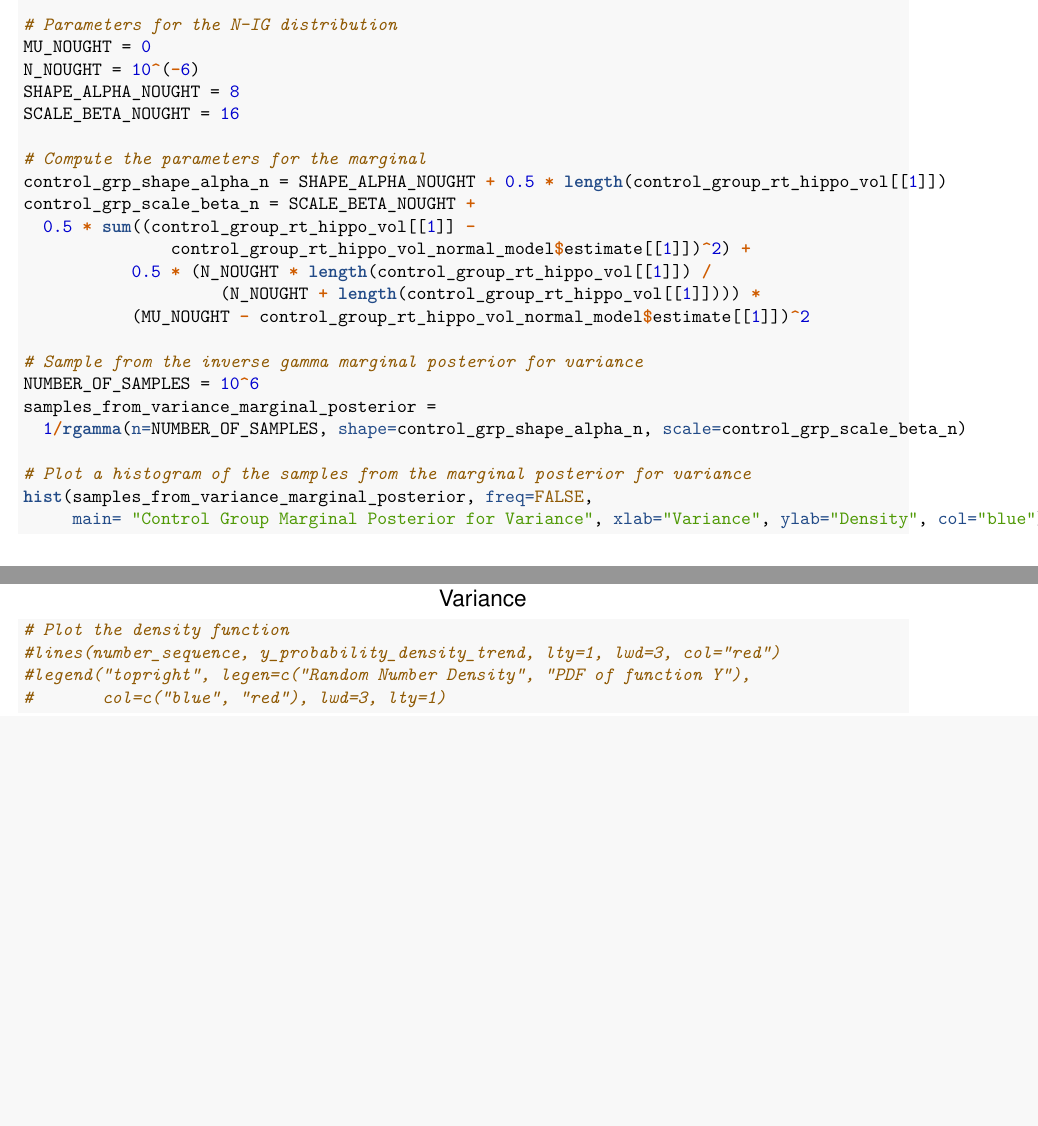
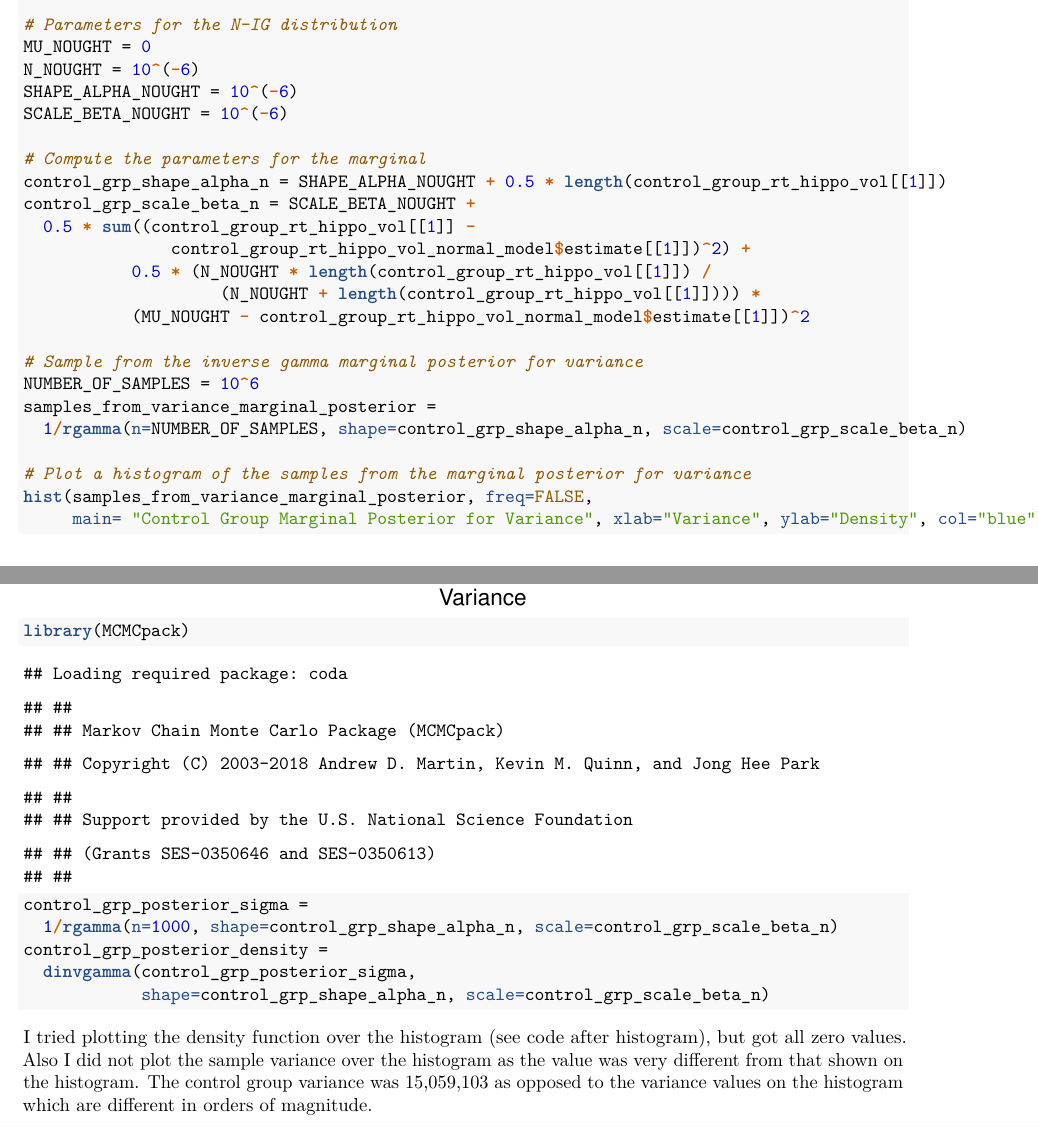
Before and after one commit to gopalmenon/Probabilistic-Modeling-HW1, an R Markdown document (HW1.Rmd): two parts of pages 7 and 8 of 8, joined at a grey line, cut so that both start at the same text, the shorter picture padded with empty space. The pictures show the output file HW1.pdf that the author committed with the source.

Commit message:
Finished 4a as much as possible

````diff
--- a/HW1.Rmd
+++ b/HW1.Rmd
@@ -312,13 +312,11 @@ samples_from_variance_marginal_posterior =
 # Plot a histogram of the samples from the marginal posterior for variance
 hist(samples_from_variance_marginal_posterior, freq=FALSE,
      main= "Control Group Marginal Posterior for Variance", xlab="Variance", ylab="Density", col="blue")
-
-
-variance_marg_post_curve <- function(alpha, beta) sin(cos(x)*exp(-x/2))
-curve(chippy, -8, 7, n = 2001)
-plot (chippy, -8, -5)
-# Plot the density function
-#lines(number_sequence, y_probability_density_trend, lty=1, lwd=3, col="red")
-#legend("topright", legen=c("Random Number Density", "PDF of function Y"),
-#       col=c("blue", "red"), lwd=3, lty=1)
+library(MCMCpack)
+control_grp_posterior_sigma =
+  1/rgamma(n=1000, shape=control_grp_shape_alpha_n, scale=control_grp_scale_beta_n)
+control_grp_posterior_density =
+  dinvgamma(control_grp_posterior_sigma,
+            shape=control_grp_shape_alpha_n, scale=control_grp_scale_beta_n)
 ```
+I tried plotting the density function over the histogram (see code after histogram), but got all zero values. Also I did not plot the sample variance over the histogram as the value was very different from that shown on the histogram. The control group variance was 15,059,103 as opposed to the variance values on the histogram which are different in orders of magnitude.
````
Also changed, not shown: HW1.pdf.
